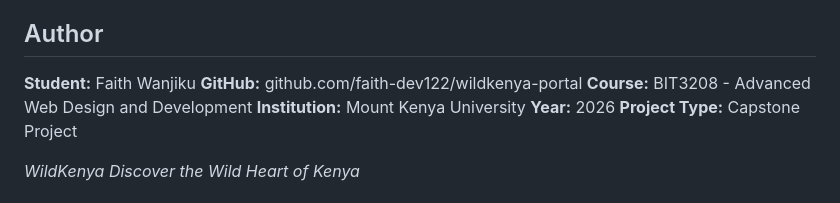
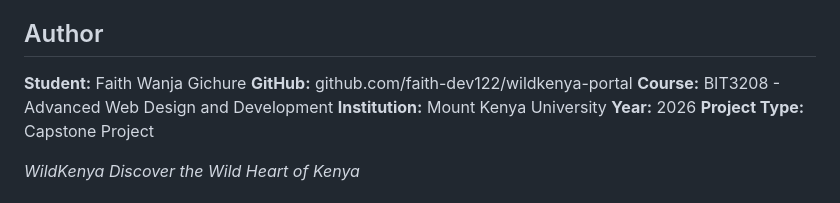
Before and after one commit to faith-dev122/wildkenya-portal, a Markdown page: README.md, the part around the change. Rendered like a GitHub page.

```diff
--- a/README.md
+++ b/README.md
@@ -566,7 +566,7 @@ Screenshots are available in the `/screenshots` folder showing:
 
 ## Author
 
-**Student:** Faith Wanjiku
+**Student:** Faith Wanja Gichure
 **GitHub:** github.com/faith-dev122/wildkenya-portal
 **Course:** BIT3208 - Advanced Web Design and Development
 **Institution:** Mount Kenya University
```
